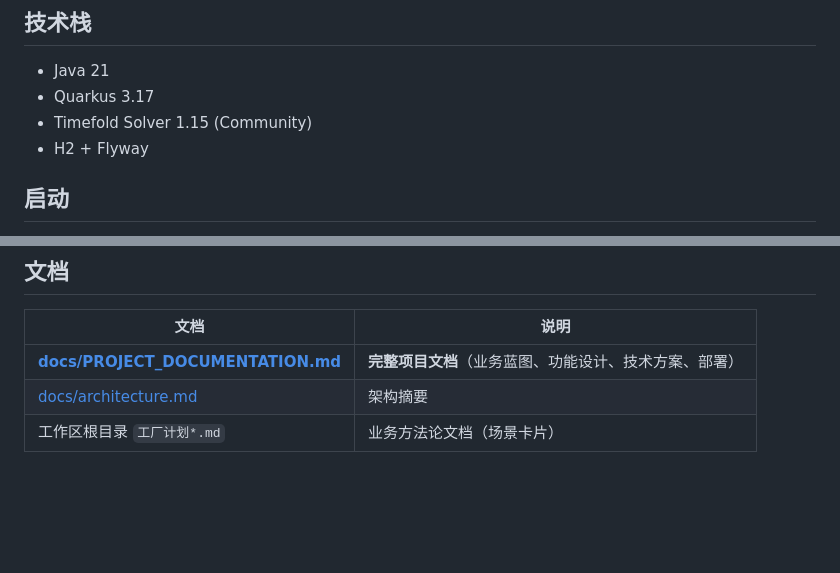
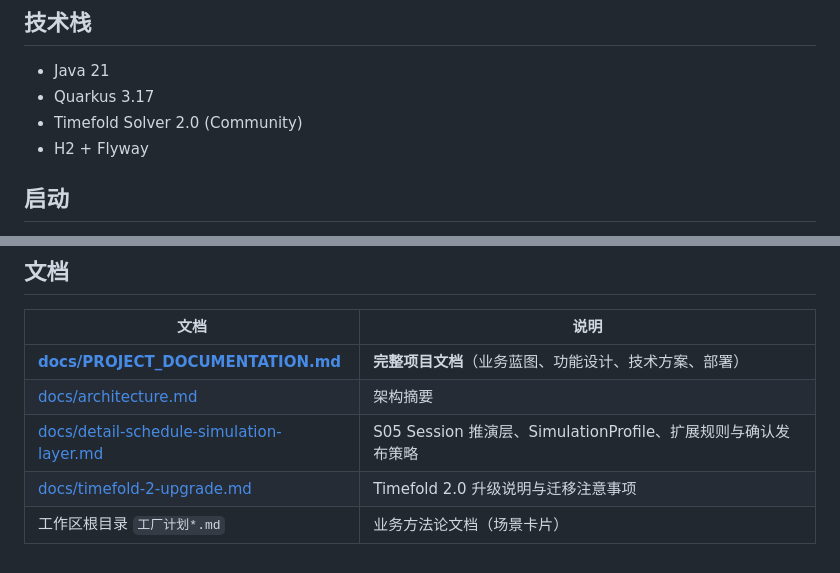
Before and after one commit to lujie1980-oss/plant-operation-plan, a Markdown page: README.md, 2 parts joined by grey strips. GitHub-like rendering; blank space fills up the shorter version.

Commit message:
docs: refresh detail schedule simulation guide
Co-authored-by: lujie1980-oss <lujie1980-oss@users.noreply.github.com>

```diff
--- a/README.md
+++ b/README.md
@@ -6,7 +6,7 @@
 
 - Java 21
 - Quarkus 3.17
-- Timefold Solver 1.15 (Community)
+- Timefold Solver 2.0 (Community)
 - H2 + Flyway
 
 ## 启动
@@ -155,4 +155,6 @@ python -X utf8 tools/parse_demo_excel.py
 |------|------|
 | **[docs/PROJECT_DOCUMENTATION.md](docs/PROJECT_DOCUMENTATION.md)** | **完整项目文档**（业务蓝图、功能设计、技术方案、部署） |
 | [docs/architecture.md](docs/architecture.md) | 架构摘要 |
+| [docs/detail-schedule-simulation-layer.md](docs/detail-schedule-simulation-layer.md) | S05 Session 推演层、SimulationProfile、扩展规则与确认发布策略 |
+| [docs/timefold-2-upgrade.md](docs/timefold-2-upgrade.md) | Timefold 2.0 升级说明与迁移注意事项 |
 | 工作区根目录 `工厂计划*.md` | 业务方法论文档（场景卡片） |
```
Also changed, not shown: docs/PROJECT_DOCUMENTATION.md (+7 -4 lines), docs/detail-schedule-simulation-layer.md (+17 -9 lines).
